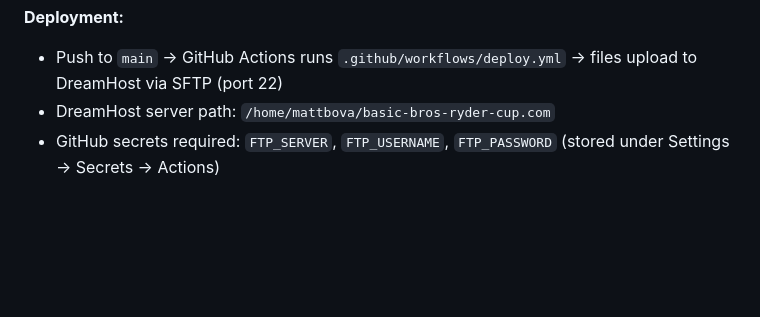
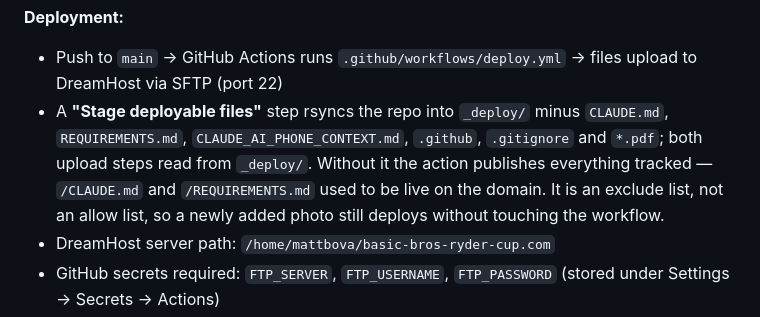
Before and after one commit to bova4389/basic-bros-ryder-cup, a Markdown page: CLAUDE.md, the part around the change. Drawn GitHub-style; blank space fills up the shorter version.

Commit message:
docs: record the _deploy staging step
Co-Authored-By: Claude Opus 5 <noreply@anthropic.com>

```diff
--- a/CLAUDE.md
+++ b/CLAUDE.md
@@ -49,6 +49,7 @@ basic-bros-ryder-cup/
 
 **Deployment:**
 - Push to `main` → GitHub Actions runs `.github/workflows/deploy.yml` → files upload to DreamHost via SFTP (port 22)
+- A **"Stage deployable files"** step rsyncs the repo into `_deploy/` minus `CLAUDE.md`, `REQUIREMENTS.md`, `CLAUDE_AI_PHONE_CONTEXT.md`, `.github`, `.gitignore` and `*.pdf`; both upload steps read from `_deploy/`. Without it the action publishes everything tracked — `/CLAUDE.md` and `/REQUIREMENTS.md` used to be live on the domain. It is an exclude list, not an allow list, so a newly added photo still deploys without touching the workflow.
 - DreamHost server path: `/home/mattbova/basic-bros-ryder-cup.com`
 - GitHub secrets required: `FTP_SERVER`, `FTP_USERNAME`, `FTP_PASSWORD` (stored under Settings → Secrets → Actions)
 - Uses `wlixcc/SFTP-Deploy-Action@v1.2.4` — DreamHost requires SFTP, plain FTP and FTPS do not work
```
